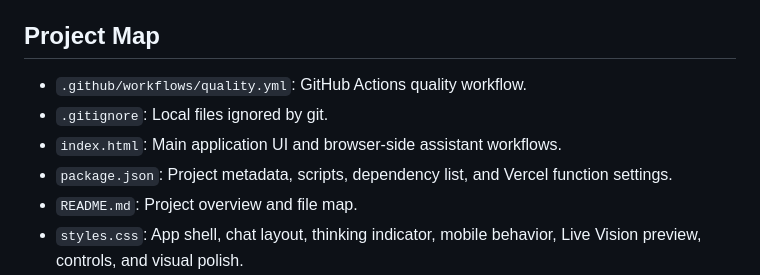
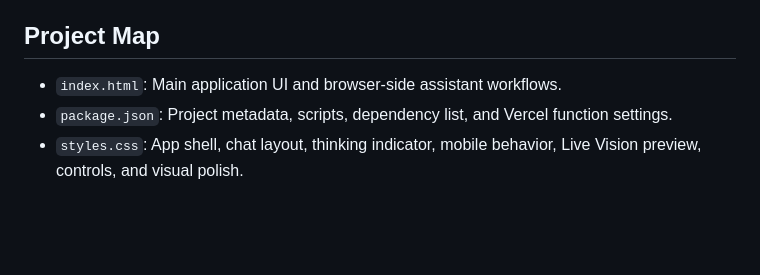
Before and after one commit to PrithvirajuVenkataraman/unify-assistant-final, a Markdown page: README.md, the part around the change. Rendered like a GitHub page; blank space fills up the shorter version.

```diff
--- a/README.md
+++ b/README.md
@@ -53,11 +53,8 @@ The user does not need to provide links. JARVIS searches from the original quest
 
 ## Project Map
 
-- `.github/workflows/quality.yml`: GitHub Actions quality workflow.
-- `.gitignore`: Local files ignored by git.
 - `index.html`: Main application UI and browser-side assistant workflows.
 - `package.json`: Project metadata, scripts, dependency list, and Vercel function settings.
-- `README.md`: Project overview and file map.
 - `styles.css`: App shell, chat layout, thinking indicator, mobile behavior, Live Vision preview, controls, and visual polish.
 - `science-format.js`: Browser-safe formatter for scientific notation, chemistry text, units, and speech-friendly science output.
 - `vercel.json`: Vercel routing and deployment settings.
```
